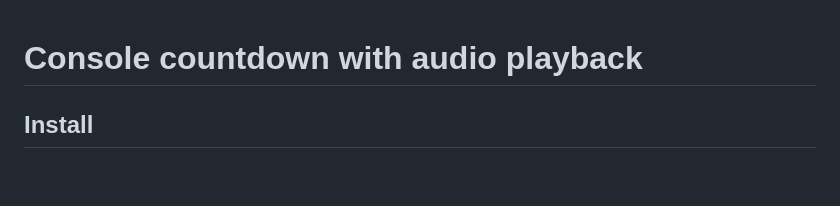
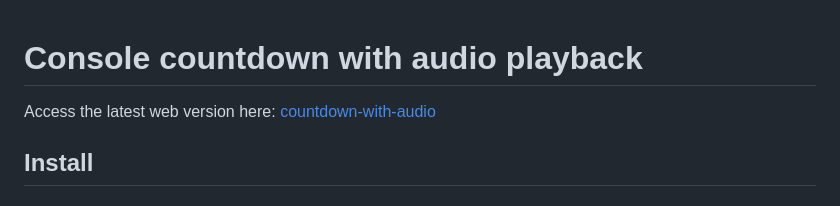
Before and after one commit to se02035/countdown-with-audio, a Markdown page: README.md, the part around the change. GitHub-like rendering; blank space fills up the shorter version.

Commit message:
Add link to the latest web version in README
updated readme

```diff
--- a/README.md
+++ b/README.md
@@ -1,4 +1,6 @@
 # Console countdown with audio playback
+
+Access the latest web version here: [countdown-with-audio](https://se02035.github.io/countdown-with-audio/web/)
 
 ## Install
 
```
